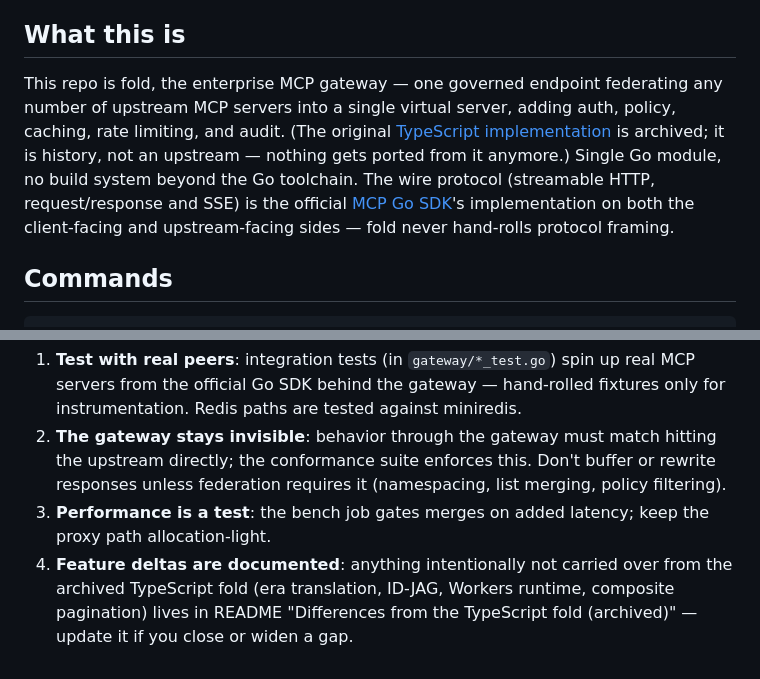
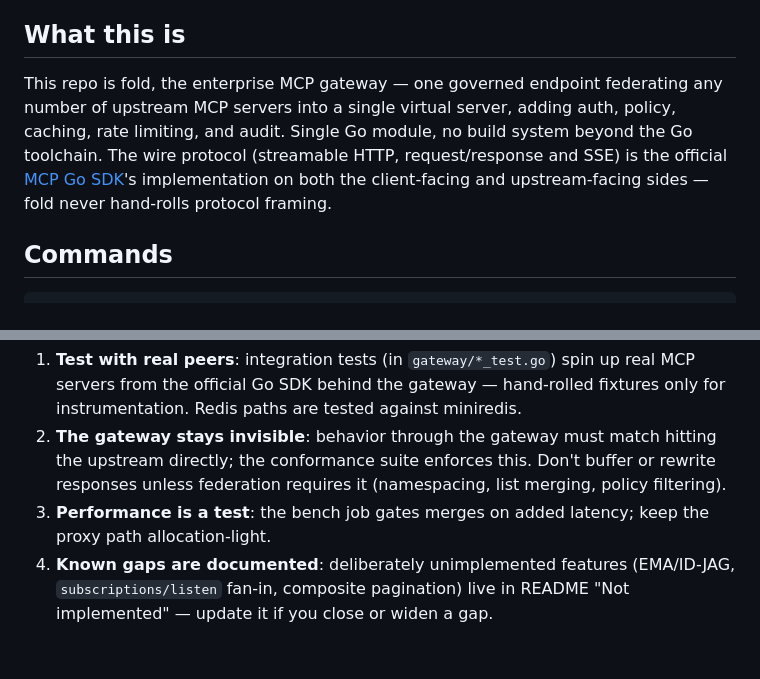
Before and after one commit to fold-run/fold, a Markdown page: CLAUDE.md, 2 parts joined by grey strips. GitHub-like rendering.

```diff
--- a/CLAUDE.md
+++ b/CLAUDE.md
@@ -4,7 +4,7 @@ This file provides guidance to Claude Code (claude.ai/code) when working with co
 
 ## What this is
 
-This repo is fold, the enterprise MCP gateway — one governed endpoint federating any number of upstream MCP servers into a single virtual server, adding auth, policy, caching, rate limiting, and audit. (The original [TypeScript implementation](https://github.com/fold-run/fold-ts) is archived; it is history, not an upstream — nothing gets ported from it anymore.) Single Go module, no build system beyond the Go toolchain. The wire protocol (streamable HTTP, request/response and SSE) is the official [MCP Go SDK](https://github.com/modelcontextprotocol/go-sdk)'s implementation on both the client-facing and upstream-facing sides — fold never hand-rolls protocol framing.
+This repo is fold, the enterprise MCP gateway — one governed endpoint federating any number of upstream MCP servers into a single virtual server, adding auth, policy, caching, rate limiting, and audit. Single Go module, no build system beyond the Go toolchain. The wire protocol (streamable HTTP, request/response and SSE) is the official [MCP Go SDK](https://github.com/modelcontextprotocol/go-sdk)'s implementation on both the client-facing and upstream-facing sides — fold never hand-rolls protocol framing.
 
 ## Commands
 
@@ -43,4 +43,4 @@ CI (`.github/workflows/ci.yml`) gates every merge on: gofmt, vet, build, `go tes
 1. **Test with real peers**: integration tests (in `gateway/*_test.go`) spin up real MCP servers from the official Go SDK behind the gateway — hand-rolled fixtures only for instrumentation. Redis paths are tested against miniredis.
 2. **The gateway stays invisible**: behavior through the gateway must match hitting the upstream directly; the conformance suite enforces this. Don't buffer or rewrite responses unless federation requires it (namespacing, list merging, policy filtering).
 3. **Performance is a test**: the bench job gates merges on added latency; keep the proxy path allocation-light.
-4. **Feature deltas are documented**: anything intentionally not carried over from the archived TypeScript fold (era translation, ID-JAG, Workers runtime, composite pagination) lives in README "Differences from the TypeScript fold (archived)" — update it if you close or widen a gap.
+4. **Known gaps are documented**: deliberately unimplemented features (EMA/ID-JAG, `subscriptions/listen` fan-in, composite pagination) live in README "Not implemented" — update it if you close or widen a gap.
```
Also changed, not shown: README.md (+3 -7 lines).
